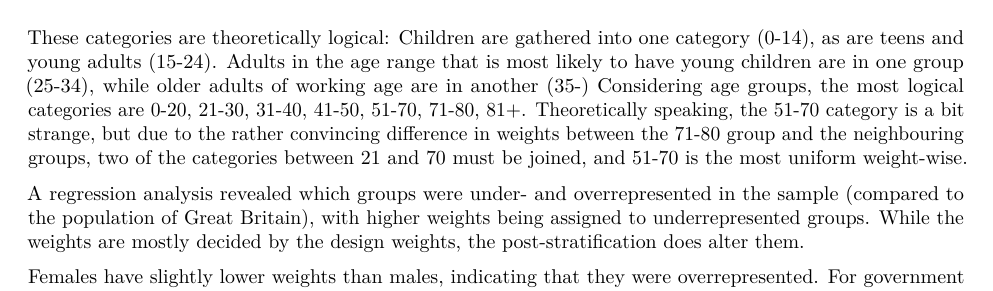
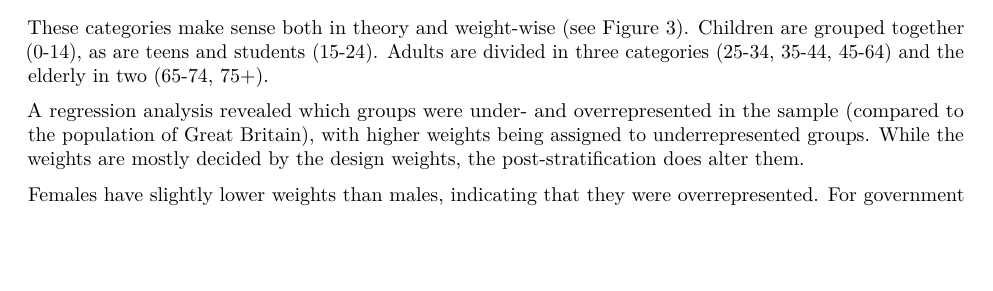
Before and after one commit to hanneoberman/svy, an R Markdown document (SurveyFinalReport.Rmd): part of page 8 of 12 before the commit and part of page 6 of 12 after it, cut at the place of the change, the shorter picture padded with empty space. Rendered offline with R 4.5, knitr and Pandoc, then LaTeX, with nearby package versions.

Commit message:
Update report+figures

```diff
--- a/SurveyFinalReport.Rmd
+++ b/SurveyFinalReport.Rmd
@@ -113,8 +113,7 @@ To find the age groups, a new variable for grouped government office region was
 
 ![Coefficients per Age.](coef2.png)
 
-These categories are theoretically logical: Children are gathered into one category (0-14), as are teens and young adults (15-24). Adults in the age range that is most likely to have young children are in one group (25-34), while older adults of working age are in another (35-)
-Considering age groups, the most logical categories are 0-20, 21-30, 31-40, 41-50, 51-70, 71-80, 81+. Theoretically speaking, the 51-70 category is a bit strange, but due to the rather convincing difference in weights between the 71-80 group and the neighbouring groups, two of the categories between 21 and 70 must be joined, and 51-70 is the most uniform weight-wise.
+These categories make sense both in theory and weight-wise (see Figure 3). Children are grouped together (0-14), as are teens and students (15-24). Adults are divided in three categories (25-34, 35-44, 45-64) and the elderly in two (65-74, 75+).
 
 A regression analysis revealed which groups were under- and overrepresented in the sample (compared to the population of Great Britain), with higher weights being assigned to underrepresented groups. While the weights are mostly decided by the design weights, the post-stratification does alter them.
 
```
Also changed, not shown: coef.png, coef2.png (added), 1 other file.
